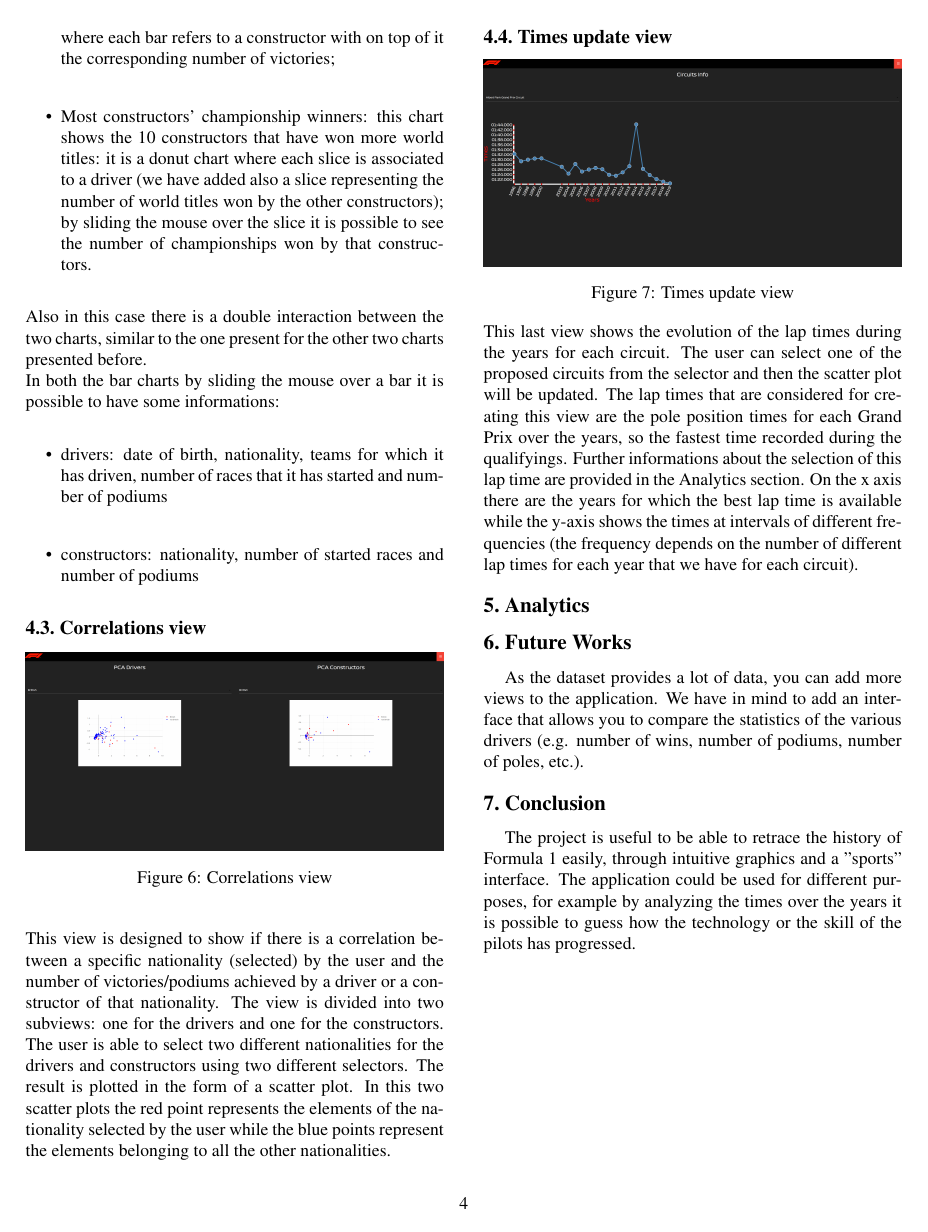
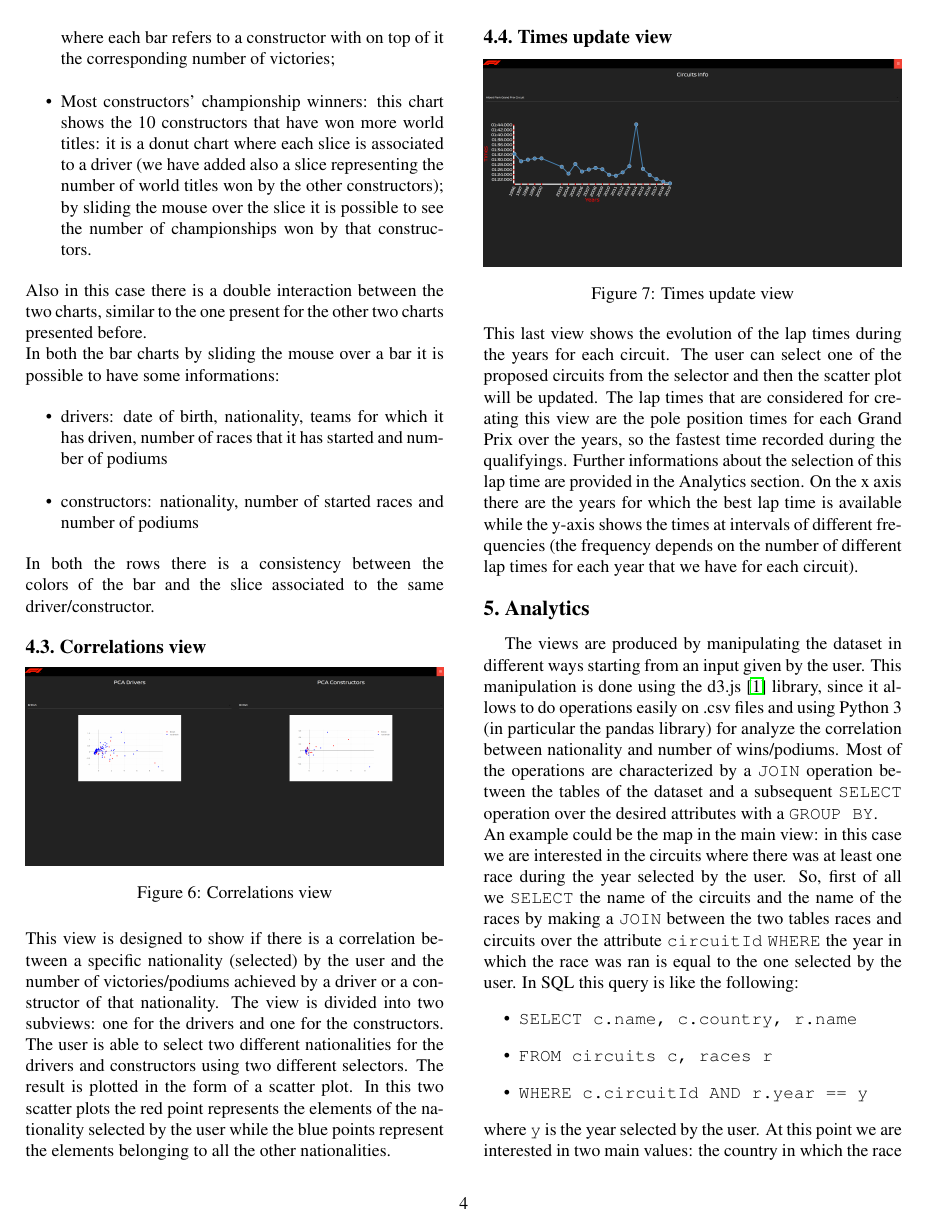
Before and after one commit to GianlucaCapozzi/VisualAnalyticsProject, a LaTeX paper (paper/formulaTourPaper.tex): page 4 of 5 before the commit and page 4 of 6 after it. Compiled offline with pdfLaTeX.

Commit message:
Add analytics part

```diff
--- a/paper/formulaTourPaper.tex
+++ b/paper/formulaTourPaper.tex
@@ -155,6 +156,7 @@ In both the bar charts by sliding the mouse over a bar it is possible to have so
 	\item drivers: date of birth, nationality, teams for which it has driven, number of races that it has started and number of podiums
 	\item constructors: nationality, number of started races and number of podiums
 \end{itemize}
+In both the rows there is a consistency between the colors of the bar and the slice associated to the same driver/constructor.
 
 \subsection{Correlations view}
 \begin{center}
@@ -180,13 +182,30 @@ best lap time is available while the y-axis shows the times at intervals of diff
 we have for each circuit).
 
 \section{Analytics}
-
+The views are produced by manipulating the dataset in different ways starting from an input given by the user. This manipulation is done using the d3.js \cite{D3} library,
+since it allows to do operations easily on .csv files and using Python 3 (in particular the pandas library) for analyze the correlation between nationality and number of
+wins/podiums. Most of the operations are characterized by a \texttt{JOIN} operation between the tables of the dataset and a subsequent \texttt{SELECT} operation over the
+desired attributes with a \texttt{GROUP BY}.\\
+An example could be the map in the main view: in this case we are interested in the circuits where there was at least one race during the year selected by the user. So, first
+of all we \texttt{SELECT} the name of the circuits and the name of the races by making a \texttt{JOIN} between the two tables races and circuits over the attribute \texttt{circuitId}
+\texttt{WHERE} the year in which the race was ran is equal to the one selected by the user. In SQL this query is like the following:
+\begin{itemize}
+	\item \texttt{SELECT c.name, c.country, r.name}
+	\item \texttt{FROM circuits c, races r}
+	\item \texttt{WHERE c.circuitId AND r.year == y}
+\end{itemize}
+where \texttt{y} is the year selected by the user.
+At this point we are interested in two main values: the country in which the race was ran and, in order to put the red circle on the map, the coordinates of the circuit. In order to
+highlight in blue the country on the map, for each country we check if its name is into the set of country names resulting from the query described before. To add the red point
+at the coordinates of the circuit we check, for each circuit, if the \texttt{circuitId} attribute is into the set of ids resulting from the previous query.
 
 \section{Future Works}
-As the dataset provides a lot of data, you can add more views to the application. We have in mind to add an interface that allows you to compare the statistics of the various drivers (e.g. number of wins, number of podiums, number of poles, etc.).
+As the dataset provides a lot of data, you can add more views to the application. We have in mind to add an interface that allows you to compare the statistics of the various
+drivers (e.g. number of wins, number of podiums, number of poles, etc.).
 
 \section{Conclusion}
-The project is useful to be able to retrace the history of Formula 1 easily, through intuitive graphics and a "sports" interface. The application could be used for different purposes, for example by analyzing the times over the years it is possible to guess how the technology or the skill of the pilots has progressed.
+The project is useful to be able to retrace the history of Formula 1 easily, through intuitive graphics and a "sports" interface. The application could be used for different purposes,
+for example by analyzing the times over the years it is possible to guess how the technology or the skill of the pilots has progressed.
 
 \clearpage
 
```
Also changed, not shown: paper/formulaTourPaper.pdf, paper/formulaTourPaper.tex (5 more changed lines).
